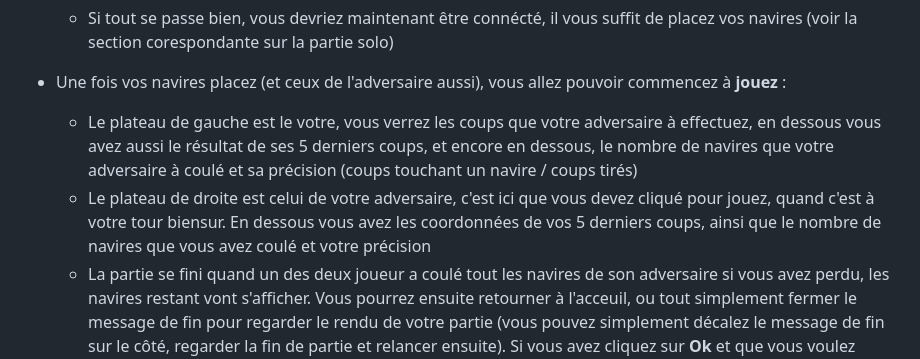
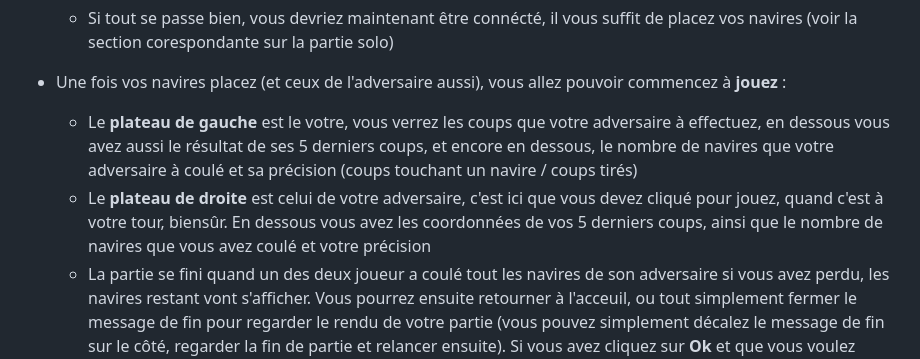
Before and after one commit to Frizoks/BatailleNavale, a Markdown page: README.md, the part around the change. Drawn GitHub-style.

```diff
--- a/README.md
+++ b/README.md
@@ -47,8 +47,8 @@ Une fois le la **Bataille Navale** lancez, vous arrivez donc sur la fenêtre d'a
 
 - Une fois vos navires placez (et ceux de l'adversaire aussi), vous allez pouvoir commencez à **jouez** :
 
-    - Le plateau de gauche est le votre, vous verrez les coups que votre adversaire à effectuez, en dessous vous avez aussi le résultat de ses 5 derniers coups, et encore en dessous, le nombre de navires que votre adversaire à coulé et sa précision (coups touchant un navire / coups tirés)
-    - Le plateau de droite est celui de votre adversaire, c'est ici que vous devez cliqué pour jouez, quand c'est à votre tour biensur. En dessous vous avez les coordonnées de vos 5 derniers coups, ainsi que le nombre de navires que vous avez coulé et votre précision
+    - Le **plateau de gauche** est le votre, vous verrez les coups que votre adversaire à effectuez, en dessous vous avez aussi le résultat de ses 5 derniers coups, et encore en dessous, le nombre de navires que votre adversaire à coulé et sa précision (coups touchant un navire / coups tirés)
+    - Le **plateau de droite** est celui de votre adversaire, c'est ici que vous devez cliqué pour jouez, quand c'est à votre tour, biensûr. En dessous vous avez les coordonnées de vos 5 derniers coups, ainsi que le nombre de navires que vous avez coulé et votre précision
     - La partie se fini quand un des deux joueur a coulé tout les navires de son adversaire si vous avez perdu, les navires restant vont s'afficher. Vous pourrez ensuite retourner à l'acceuil, ou tout simplement fermer le message de fin pour regarder le rendu de votre partie (vous pouvez simplement décalez le message de fin sur le côté, regarder la fin de partie et relancer ensuite). Si vous avez cliquez sur **Ok** et que vous voulez relancer une partie, vous devez simplement réexecuter le fichier **BatailleNavale.jar**.
     - Vous pouvez retouver les règle du jeu de la **Bataille Navale** sur la page suivante : https://fr.wikipedia.org/wiki/Bataille_navale_(jeu)
 
```
